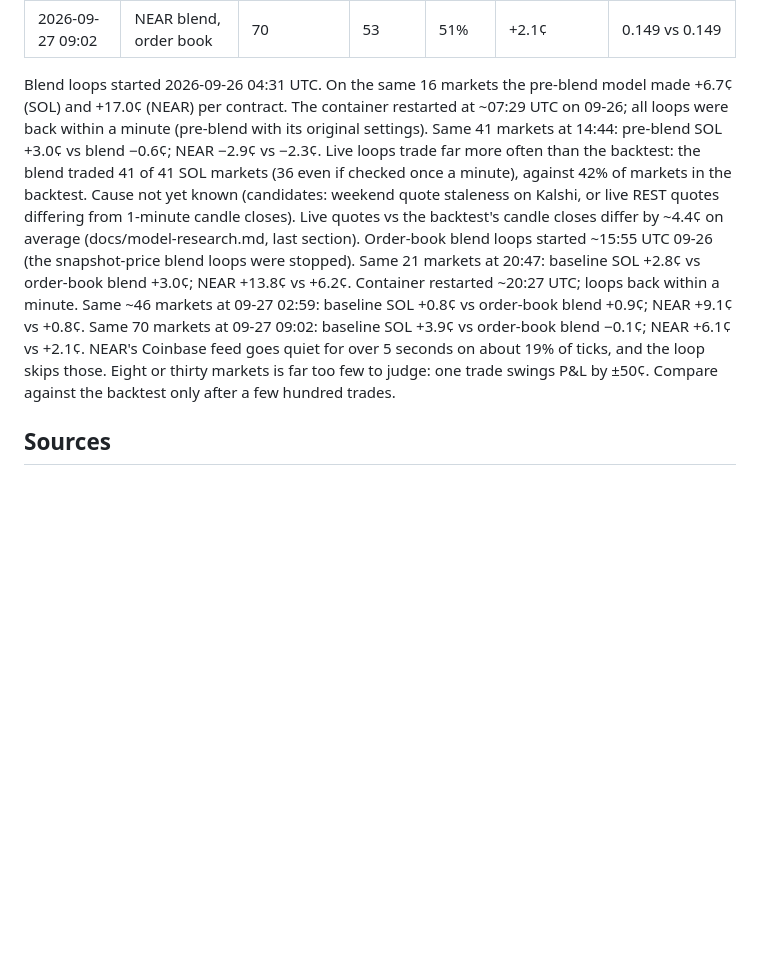
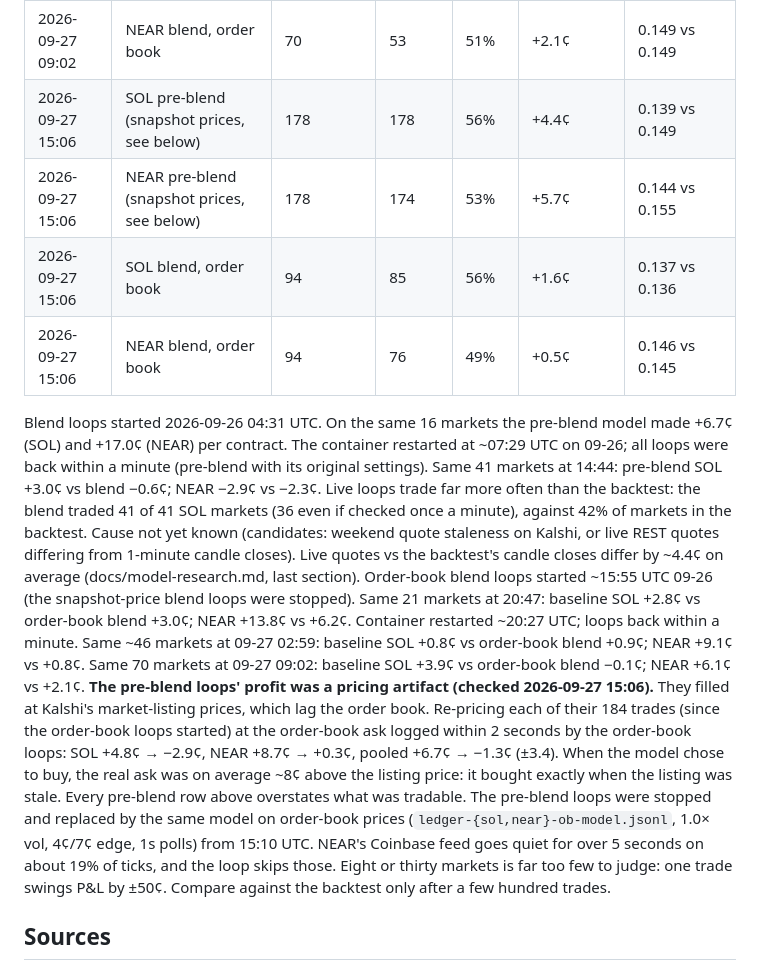
Before and after one commit to kr1216/git-clone-https-github.com-elebumm-RedditVideoMakerBot.git-cd-RedditVideoMakerBot, a Markdown page: docs/vixyvault-analysis.md, the part around the change. Drawn GitHub-style; blank space fills up the shorter version.

```diff
--- a/docs/vixyvault-analysis.md
+++ b/docs/vixyvault-analysis.md
@@ -285,6 +285,10 @@ Rows up to 2026-09-26 02:40 are the pre-blend model (SOL 1.0×/4¢, NEAR 1.0×/7
 | 2026-09-27 09:02 | NEAR pre-blend | 154 | 151 | 51% | +3.6¢ | 0.149 vs 0.158 |
 | 2026-09-27 09:02 | SOL blend, order book | 70 | 64 | 56% | −0.1¢ | 0.127 vs 0.126 |
 | 2026-09-27 09:02 | NEAR blend, order book | 70 | 53 | 51% | +2.1¢ | 0.149 vs 0.149 |
+| 2026-09-27 15:06 | SOL pre-blend (snapshot prices, see below) | 178 | 178 | 56% | +4.4¢ | 0.139 vs 0.149 |
+| 2026-09-27 15:06 | NEAR pre-blend (snapshot prices, see below) | 178 | 174 | 53% | +5.7¢ | 0.144 vs 0.155 |
+| 2026-09-27 15:06 | SOL blend, order book | 94 | 85 | 56% | +1.6¢ | 0.137 vs 0.136 |
+| 2026-09-27 15:06 | NEAR blend, order book | 94 | 76 | 49% | +0.5¢ | 0.146 vs 0.145 |
 
 Blend loops started 2026-09-26 04:31 UTC. On the same 16 markets the pre-blend model made
 +6.7¢ (SOL) and +17.0¢ (NEAR) per contract. The container restarted at ~07:29 UTC on
@@ -300,6 +304,14 @@ markets at 20:47: baseline SOL +2.8¢ vs order-book blend +3.0¢; NEAR +13.8¢ v
 restarted ~20:27 UTC; loops back within a minute.
 Same ~46 markets at 09-27 02:59: baseline SOL +0.8¢ vs order-book blend +0.9¢; NEAR +9.1¢ vs +0.8¢.
 Same 70 markets at 09-27 09:02: baseline SOL +3.9¢ vs order-book blend −0.1¢; NEAR +6.1¢ vs +2.1¢.
+**The pre-blend loops' profit was a pricing artifact (checked 2026-09-27 15:06).** They filled at
+Kalshi's market-listing prices, which lag the order book. Re-pricing each of their 184 trades
+(since the order-book loops started) at the order-book ask logged within 2 seconds by the
+order-book loops: SOL +4.8¢ → −2.9¢, NEAR +8.7¢ → +0.3¢, pooled +6.7¢ → −1.3¢ (±3.4). When the
+model chose to buy, the real ask was on average ~8¢ above the listing price: it bought exactly
+when the listing was stale. Every pre-blend row above overstates what was tradable. The
+pre-blend loops were stopped and replaced by the same model on order-book prices
+(`ledger-{sol,near}-ob-model.jsonl`, 1.0× vol, 4¢/7¢ edge, 1s polls) from 15:10 UTC.
 NEAR's Coinbase feed goes quiet for over 5 seconds on about 19% of ticks, and the loop skips those.
 Eight or thirty markets is far too few to judge: one trade swings P&L by ±50¢. Compare against
 the backtest only after a few hundred trades.
```
Also changed, not shown: CLAUDE.md (+7 -5 lines).
